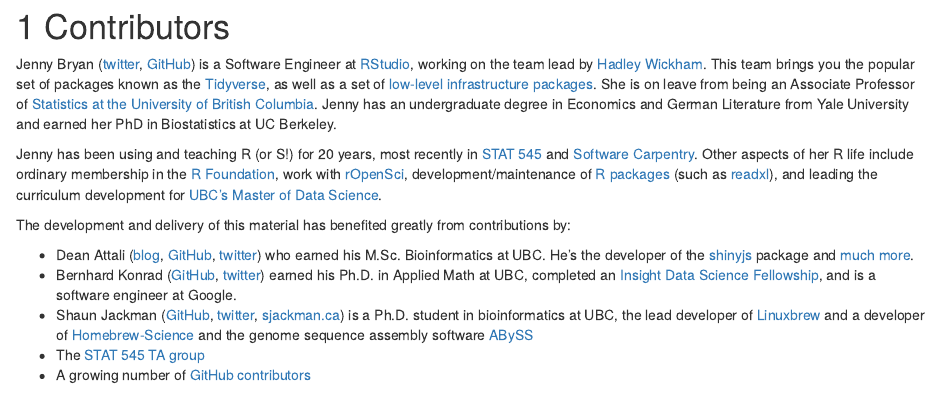
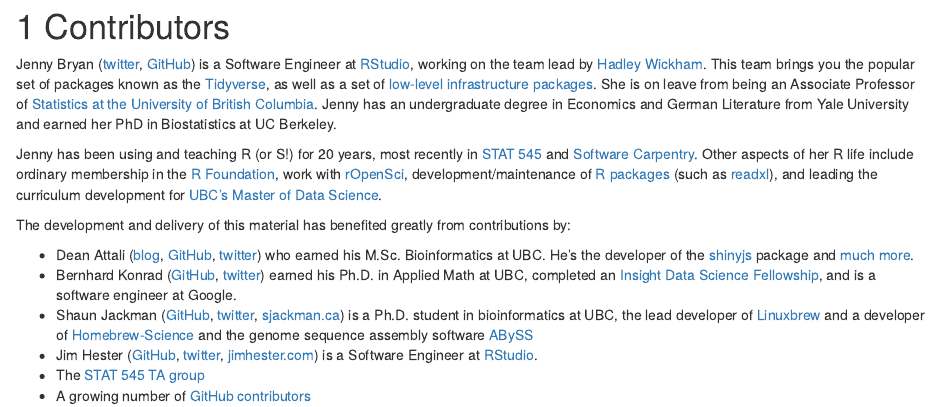
Before and after one commit to jennybc/happy-git-with-r, an R Markdown document (02_contributors.Rmd): the page in a window 1100 px wide, from its top. Rendered offline with R 4.5, knitr and Pandoc, with nearby package versions; drawn as R Markdown's standard HTML page in place of the format the file asks for.

Commit message:
Add @jimhester to contributors page

```diff
--- a/02_contributors.Rmd
+++ b/02_contributors.Rmd
@@ -9,5 +9,6 @@
   * Dean Attali ([blog](http://deanattali.com), [GitHub](https://github.com/daattali/), [twitter](https://twitter.com/daattali)) who earned his M.Sc. Bioinformatics at UBC. He's the developer of the [shinyjs](https://github.com/daattali/shinyjs) package and [much more](http://deanattali.com/projects/).
   * Bernhard Konrad ([GitHub](https://github.com/BernhardKonrad), [twitter](https://twitter.com/bernhardkonrad)) earned his Ph.D. in Applied Math at UBC, completed an [Insight Data Science Fellowship](http://www.insightdatascience.com), and is a software engineer at Google.
   * Shaun Jackman ([GitHub](https://github.com/sjackman), [twitter](https://twitter.com/sjackman), [sjackman.ca](http://sjackman.ca)) is a Ph.D. student in bioinformatics at UBC, the lead developer of [Linuxbrew](http://linuxbrew.sh) and a developer of [Homebrew-Science](https://github.com/Homebrew/homebrew-science) and the genome sequence assembly software [ABySS](https://github.com/bcgsc/abyss)
+  * Jim Hester ([GitHub](https://github.com/jimhester), [twitter](https://twitter.com/jimhester_), [jimhester.com](https://www.jimhester.com)) is a Software Engineer at [RStudio](https://www.rstudio.com).
   * The [STAT 545 TA group](http://stat545.com/people.html)
   * A growing number of [GitHub contributors](https://github.com/jennybc/happy-git-with-r/graphs/contributors)
```
